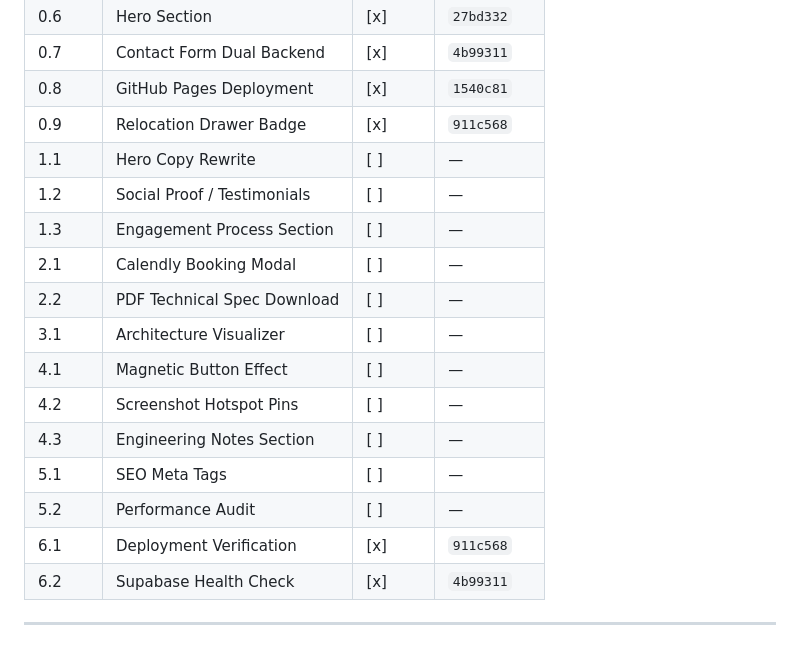
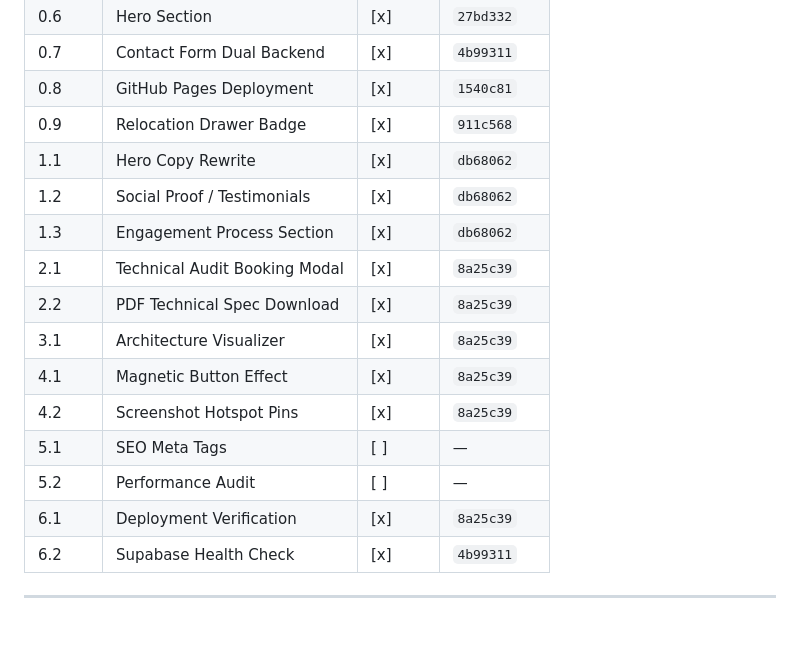
Before and after one commit to Ohsama/portfolio, a Markdown page: MASTER_WORKPLAN.md, the part around the change. Drawn GitHub-style.

Commit message:
Update MASTER_WORKPLAN.md with completed Phase 2, Phase 3, and Phase 4 status

```diff
--- a/MASTER_WORKPLAN.md
+++ b/MASTER_WORKPLAN.md
@@ -694,18 +694,17 @@ LIMIT 10;
 | 0.7 | Contact Form Dual Backend | [x] | `4b99311` |
 | 0.8 | GitHub Pages Deployment | [x] | `1540c81` |
 | 0.9 | Relocation Drawer Badge | [x] | `911c568` |
-| 1.1 | Hero Copy Rewrite | [ ] | — |
-| 1.2 | Social Proof / Testimonials | [ ] | — |
-| 1.3 | Engagement Process Section | [ ] | — |
-| 2.1 | Calendly Booking Modal | [ ] | — |
-| 2.2 | PDF Technical Spec Download | [ ] | — |
-| 3.1 | Architecture Visualizer | [ ] | — |
-| 4.1 | Magnetic Button Effect | [ ] | — |
-| 4.2 | Screenshot Hotspot Pins | [ ] | — |
-| 4.3 | Engineering Notes Section | [ ] | — |
+| 1.1 | Hero Copy Rewrite | [x] | `db68062` |
+| 1.2 | Social Proof / Testimonials | [x] | `db68062` |
+| 1.3 | Engagement Process Section | [x] | `db68062` |
+| 2.1 | Technical Audit Booking Modal | [x] | `8a25c39` |
+| 2.2 | PDF Technical Spec Download | [x] | `8a25c39` |
+| 3.1 | Architecture Visualizer | [x] | `8a25c39` |
+| 4.1 | Magnetic Button Effect | [x] | `8a25c39` |
+| 4.2 | Screenshot Hotspot Pins | [x] | `8a25c39` |
 | 5.1 | SEO Meta Tags | [ ] | — |
 | 5.2 | Performance Audit | [ ] | — |
-| 6.1 | Deployment Verification | [x] | `911c568` |
+| 6.1 | Deployment Verification | [x] | `8a25c39` |
 | 6.2 | Supabase Health Check | [x] | `4b99311` |
 
 ---
```
